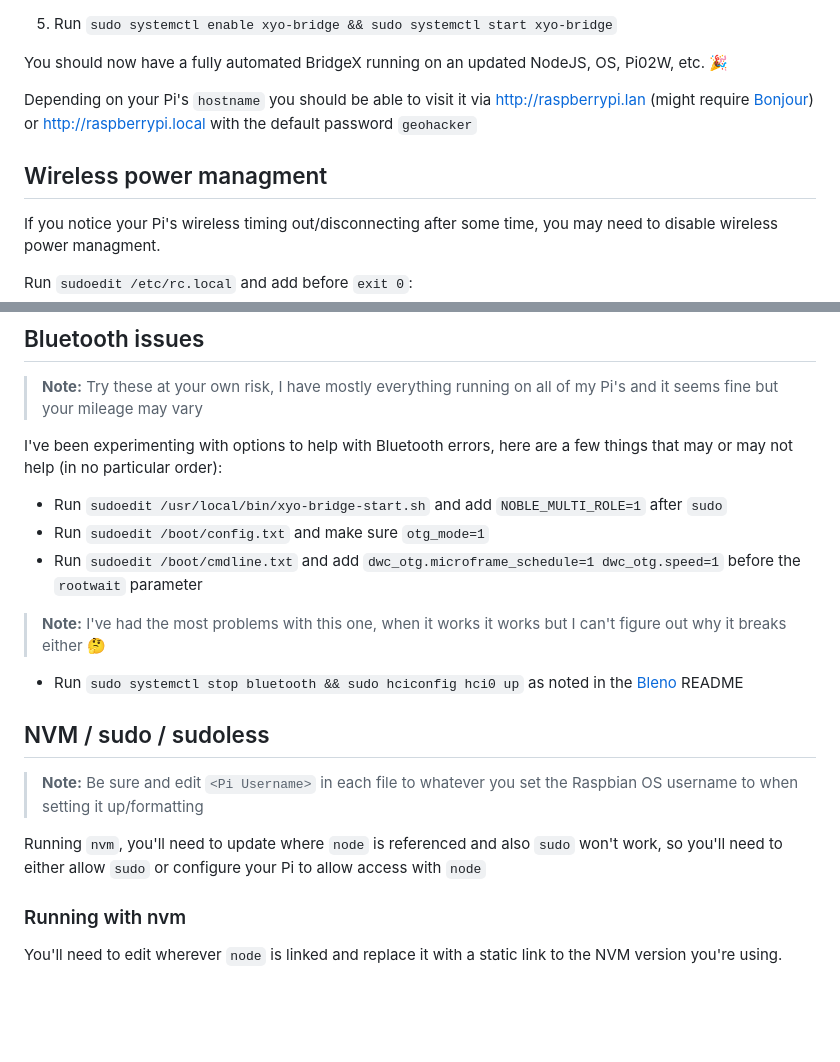
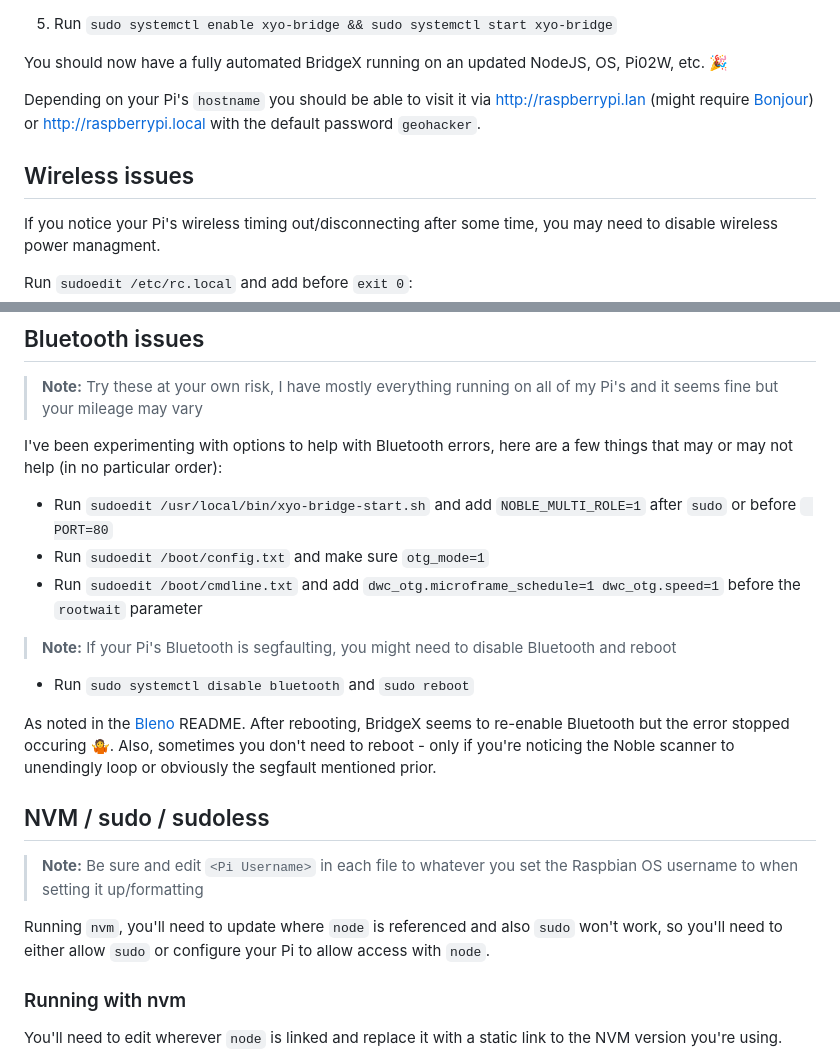
Before and after one commit to TacoDelPaco/BridgeX, a Markdown page: README.md, 2 parts joined by grey strips. GitHub-like rendering; blank space fills up the shorter version.

Commit message:
Updating `README.md`, changing a title and adding more information to the `Bluetooth issues` section Adding some more `logger.info`'s and an `error` callback

```diff
--- a/README.md
+++ b/README.md
@@ -72,9 +72,9 @@ WantedBy=multi-user.target
 
 You should now have a fully automated BridgeX running on an updated NodeJS, OS, Pi02W, etc. 🎉
 
-Depending on your Pi's `hostname` you should be able to visit it via http://raspberrypi.lan (might require [Bonjour](https://support.apple.com/kb/dl999?locale=en_US)) or http://raspberrypi.local with the default password `geohacker`
+Depending on your Pi's `hostname` you should be able to visit it via http://raspberrypi.lan (might require [Bonjour](https://support.apple.com/kb/dl999?locale=en_US)) or http://raspberrypi.local with the default password `geohacker`.
 
-## Wireless power managment
+## Wireless issues
 
 If you notice your Pi's wireless timing out/disconnecting after some time, you may need to disable wireless power managment.
 
@@ -90,19 +90,21 @@ Run `sudoedit /etc/rc.local` and add before `exit 0`:
 
 I've been experimenting with options to help with Bluetooth errors, here are a few things that may or may not help (in no particular order):
 
-- Run `sudoedit /usr/local/bin/xyo-bridge-start.sh` and add `NOBLE_MULTI_ROLE=1` after `sudo`
+- Run `sudoedit /usr/local/bin/xyo-bridge-start.sh` and add `NOBLE_MULTI_ROLE=1` after `sudo` or before ` PORT=80`
 - Run `sudoedit /boot/config.txt` and make sure `otg_mode=1`
 - Run `sudoedit /boot/cmdline.txt` and add `dwc_otg.microframe_schedule=1 dwc_otg.speed=1` before the `rootwait` parameter
 
-> **Note:** I've had the most problems with this one, when it works it works but I can't figure out why it breaks either 🤔
+> **Note:** If your Pi's Bluetooth is segfaulting, you might need to disable Bluetooth and reboot
 
-- Run `sudo systemctl stop bluetooth && sudo hciconfig hci0 up` as noted in the [Bleno](https://github.com/abandonware/bleno?tab=readme-ov-file#linux) README
+- Run `sudo systemctl disable bluetooth` and `sudo reboot`
+
+As noted in the [Bleno](https://github.com/abandonware/bleno?tab=readme-ov-file#linux) README. After rebooting, BridgeX seems to re-enable Bluetooth but the error stopped occuring 🤷. Also, sometimes you don't need to reboot - only if you're noticing the Noble scanner to unendingly loop or obviously the segfault mentioned prior.
 
 ## NVM / sudo / sudoless
 
 > **Note:** Be sure and edit `<Pi Username>` in each file to whatever you set the Raspbian OS username to when setting it up/formatting
 
-Running `nvm`, you'll need to update where `node` is referenced and also `sudo` won't work, so you'll need to either allow `sudo` or configure your Pi to allow access with `node`
+Running `nvm`, you'll need to update where `node` is referenced and also `sudo` won't work, so you'll need to either allow `sudo` or configure your Pi to allow access with `node`.
 
 ### Running with nvm
 
```
Also changed, not shown: other parts of README.md (+1 -1 lines).
